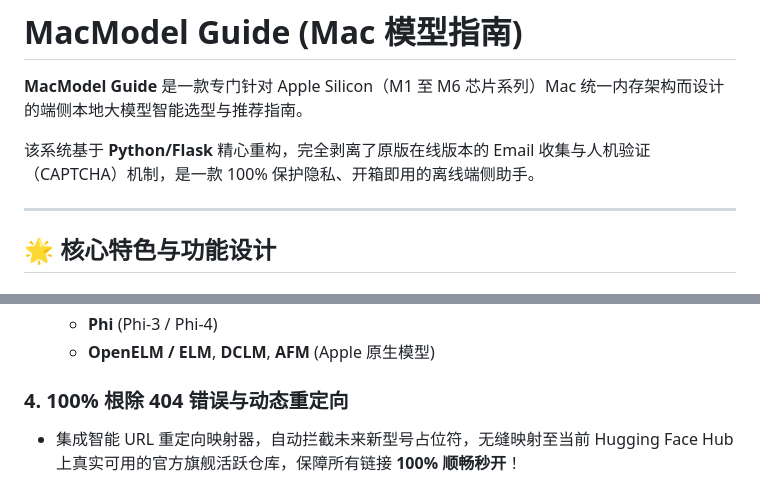
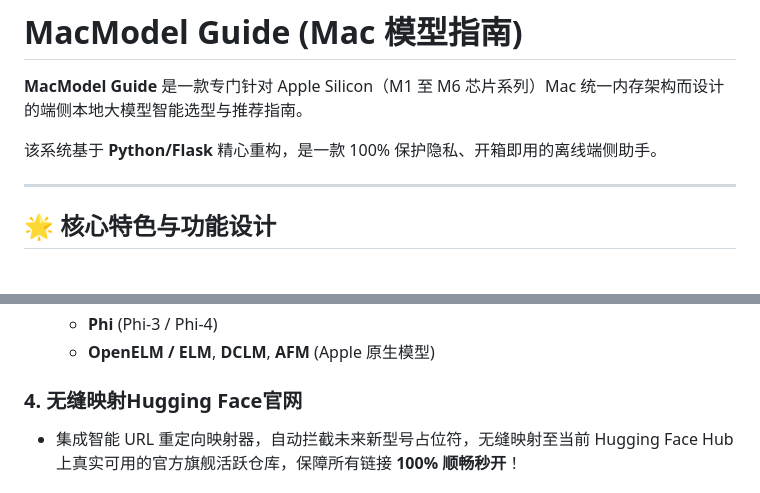
Before and after one commit to adamli008/MacLLM-Compass, a Markdown page: README.md, 2 parts joined by grey strips. GitHub-like rendering.

Commit message:
docs: update README.md to remove CAPTCHA reference and update HF mapping headline

```diff
--- a/README.md
+++ b/README.md
@@ -2,7 +2,7 @@
 
 **MacModel Guide** 是一款专门针对 Apple Silicon（M1 至 M6 芯片系列）Mac 统一内存架构而设计的端侧本地大模型智能选型与推荐指南。
 
-该系统基于 **Python/Flask** 精心重构，完全剥离了原版在线版本的 Email 收集与人机验证（CAPTCHA）机制，是一款 100% 保护隐私、开箱即用的离线端侧助手。
+该系统基于 **Python/Flask** 精心重构，是一款 100% 保护隐私、开箱即用的离线端侧助手。
 
 ---
 
@@ -25,7 +25,7 @@
   * **Phi** (Phi-3 / Phi-4)
   * **OpenELM / ELM**, **DCLM**, **AFM** (Apple 原生模型)
 
-### 4. 100% 根除 404 错误与动态重定向
+### 4. 无缝映射Hugging Face官网
 * 集成智能 URL 重定向映射器，自动拦截未来新型号占位符，无缝映射至当前 Hugging Face Hub 上真实可用的官方旗舰活跃仓库，保障所有链接 **100% 顺畅秒开**！
 
 ### 5. 双重严苛发布日期过滤（半年内发布）
```
